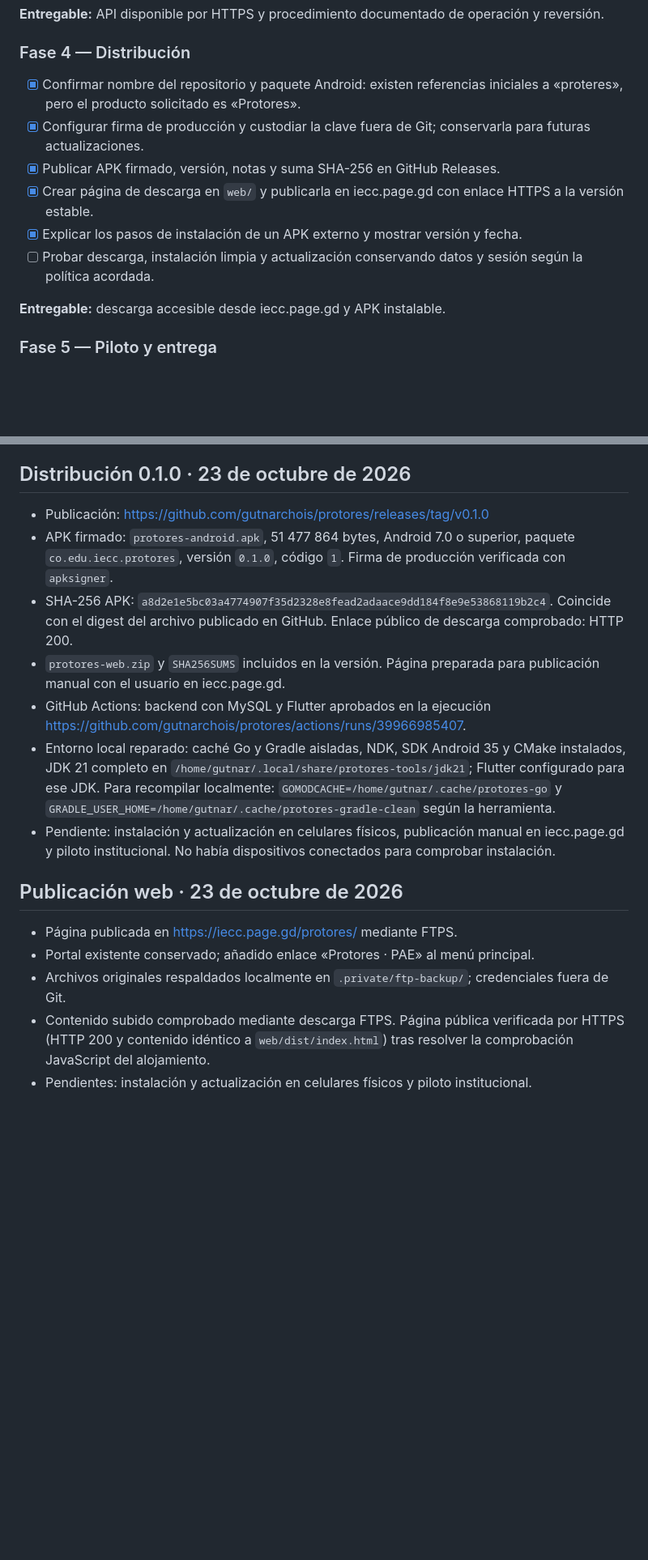
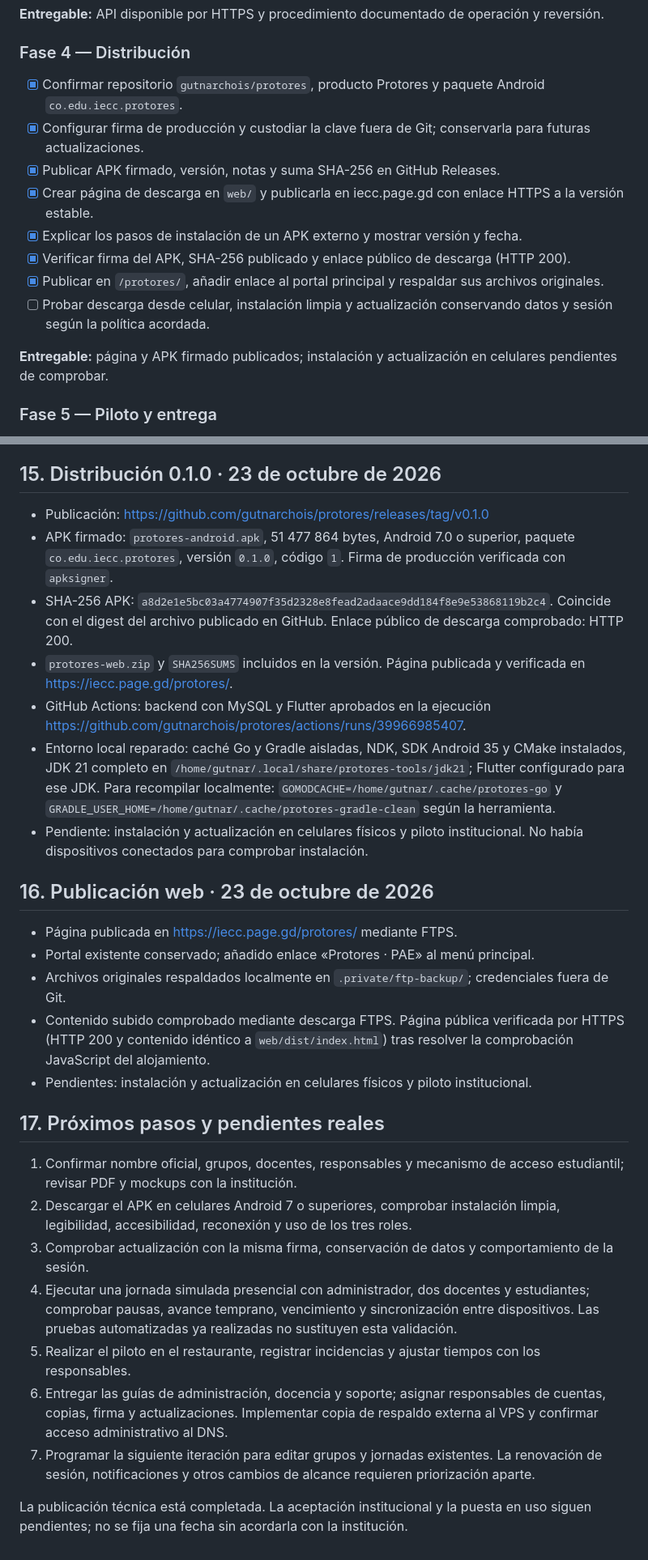
Before and after one commit to gutnarchois/protores, a Markdown page: docs/PLAN_DE_TRABAJO.md, 2 parts joined by grey strips. Shown at 81% size. GitHub-like rendering; blank space fills up the shorter version.

```diff
--- a/docs/PLAN_DE_TRABAJO.md
+++ b/docs/PLAN_DE_TRABAJO.md
@@ -154,14 +161,16 @@ Documentar contratos en OpenAPI, fechas, paginación, códigos de error y confli
 
 ### Fase 4 — Distribución
 
-- [x] Confirmar nombre del repositorio y paquete Android: existen referencias iniciales a «proteres», pero el producto solicitado es «Protores».
+- [x] Confirmar repositorio `gutnarchois/protores`, producto Protores y paquete Android `co.edu.iecc.protores`.
 - [x] Configurar firma de producción y custodiar la clave fuera de Git; conservarla para futuras actualizaciones.
 - [x] Publicar APK firmado, versión, notas y suma SHA-256 en GitHub Releases.
 - [x] Crear página de descarga en `web/` y publicarla en iecc.page.gd con enlace HTTPS a la versión estable.
 - [x] Explicar los pasos de instalación de un APK externo y mostrar versión y fecha.
-- [ ] Probar descarga, instalación limpia y actualización conservando datos y sesión según la política acordada.
+- [x] Verificar firma del APK, SHA-256 publicado y enlace público de descarga (HTTP 200).
+- [x] Publicar en `/protores/`, añadir enlace al portal principal y respaldar sus archivos originales.
+- [ ] Probar descarga desde celular, instalación limpia y actualización conservando datos y sesión según la política acordada.
 
-**Entregable:** descarga accesible desde iecc.page.gd y APK instalable.
+**Entregable:** página y APK firmado publicados; instalación y actualización en celulares pendientes de comprobar.
 
 ### Fase 5 — Piloto y entrega
 
@@ -249,19 +260,31 @@ Los responsables son funciones propuestas, aún sin personas asignadas. Las fech
 - Compilación Android reintentada con caché Gradle aislada tras detectar corrupción de metadatos en la caché anterior.
 
-## Distribución 0.1.0 · 23 de octubre de 2026
+## 15. Distribución 0.1.0 · 23 de octubre de 2026
 
 - Publicación: https://github.com/gutnarchois/protores/releases/tag/v0.1.0
 - APK firmado: `protores-android.apk`, 51 477 864 bytes, Android 7.0 o superior, paquete `co.edu.iecc.protores`, versión `0.1.0`, código `1`. Firma de producción verificada con `apksigner`.
 - SHA-256 APK: `a8d2e1e5bc03a4774907f35d2328e8fead2adaace9dd184f8e9e53868119b2c4`. Coincide con el digest del archivo publicado en GitHub. Enlace público de descarga comprobado: HTTP 200.
-- `protores-web.zip` y `SHA256SUMS` incluidos en la versión. Página preparada para publicación manual con el usuario en iecc.page.gd.
+- `protores-web.zip` y `SHA256SUMS` incluidos en la versión. Página publicada y verificada en https://iecc.page.gd/protores/.
 - GitHub Actions: backend con MySQL y Flutter aprobados en la ejecución https://github.com/gutnarchois/protores/actions/runs/39966985407.
 - Entorno local reparado: caché Go y Gradle aisladas, NDK, SDK Android 35 y CMake instalados, JDK 21 completo en `/home/gutnar/.local/share/protores-tools/jdk21`; Flutter configurado para ese JDK. Para recompilar localmente: `GOMODCACHE=/home/gutnar/.cache/protores-go` y `GRADLE_USER_HOME=/home/gutnar/.cache/protores-gradle-clean` según la herramienta.
-- Pendiente: instalación y actualización en celulares físicos, publicación manual en iecc.page.gd y piloto institucional. No había dispositivos conectados para comprobar instalación.
+- Pendiente: instalación y actualización en celulares físicos y piloto institucional. No había dispositivos conectados para comprobar instalación.
 
-## Publicación web · 23 de octubre de 2026
+## 16. Publicación web · 23 de octubre de 2026
 
 - Página publicada en https://iecc.page.gd/protores/ mediante FTPS.
 - Portal existente conservado; añadido enlace «Protores · PAE» al menú principal.
 - Archivos originales respaldados localmente en `.private/ftp-backup/`; credenciales fuera de Git.
 - Contenido subido comprobado mediante descarga FTPS. Página pública verificada por HTTPS (HTTP 200 y contenido idéntico a `web/dist/index.html`) tras resolver la comprobación JavaScript del alojamiento.
 - Pendientes: instalación y actualización en celulares físicos y piloto institucional.
+
+## 17. Próximos pasos y pendientes reales
+
+1. Confirmar nombre oficial, grupos, docentes, responsables y mecanismo de acceso estudiantil; revisar PDF y mockups con la institución.
+2. Descargar el APK en celulares Android 7 o superiores, comprobar instalación limpia, legibilidad, accesibilidad, reconexión y uso de los tres roles.
+3. Comprobar actualización con la misma firma, conservación de datos y comportamiento de la sesión.
+4. Ejecutar una jornada simulada presencial con administrador, dos docentes y estudiantes; comprobar pausas, avance temprano, vencimiento y sincronización entre dispositivos. Las pruebas automatizadas ya realizadas no sustituyen esta validación.
+5. Realizar el piloto en el restaurante, registrar incidencias y ajustar tiempos con los responsables.
+6. Entregar las guías de administración, docencia y soporte; asignar responsables de cuentas, copias, firma y actualizaciones. Implementar copia de respaldo externa al VPS y confirmar acceso administrativo al DNS.
+7. Programar la siguiente iteración para editar grupos y jornadas existentes. La renovación de sesión, notificaciones y otros cambios de alcance requieren priorización aparte.
+
+La publicación técnica está completada. La aceptación institucional y la puesta en uso siguen pendientes; no se fija una fecha sin acordarla con la institución.
```
Also changed, not shown: other parts of docs/PLAN_DE_TRABAJO.md (+53 -44 lines).
